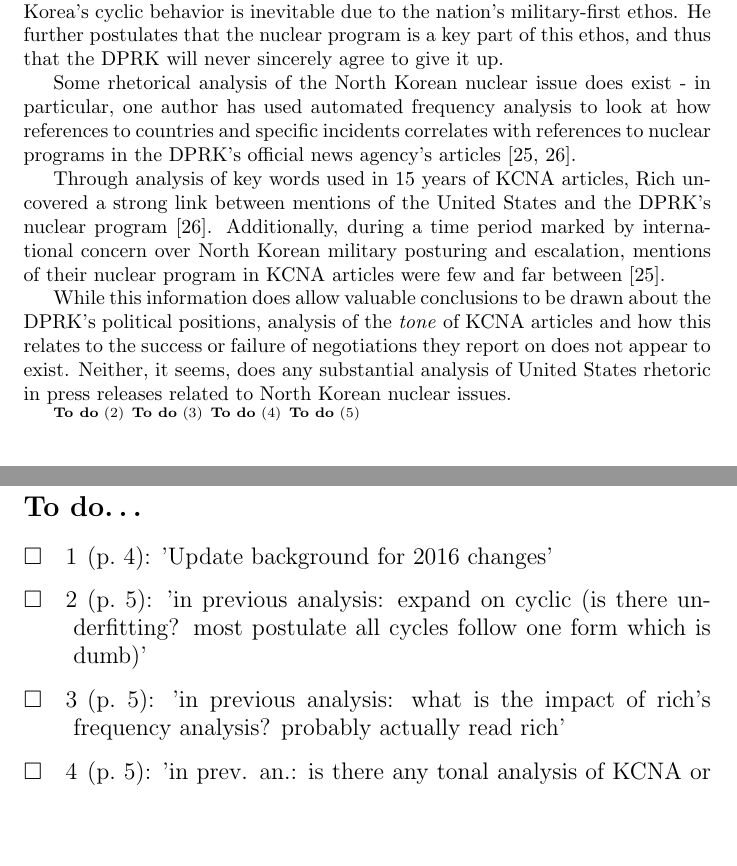
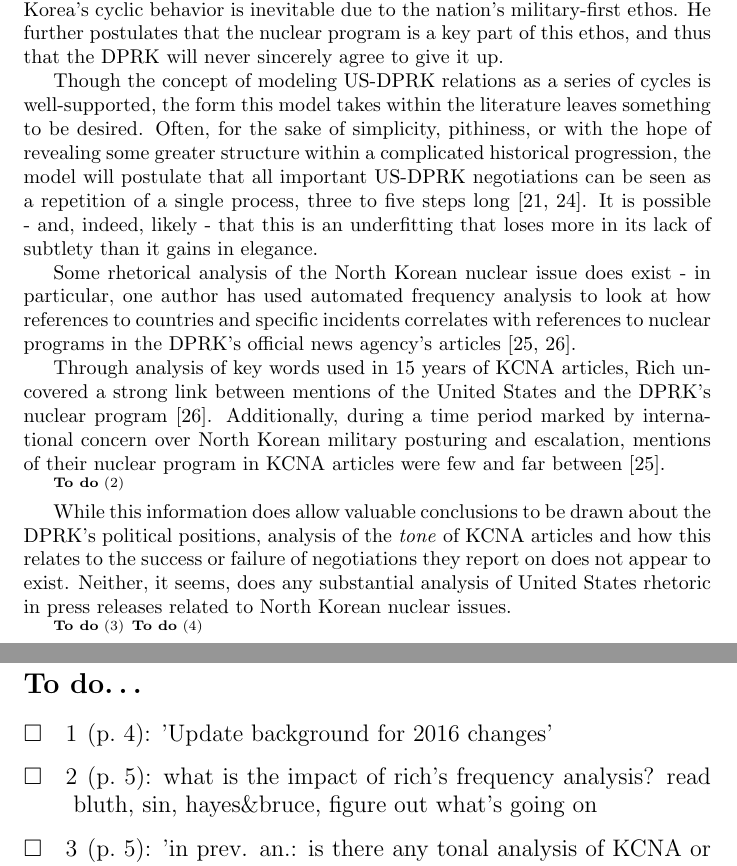
Before and after one commit to HaleyB-E/thesis, a LaTeX thesis (thesis/thesis.tex): two parts of pages 7 and 25 of 25, joined at a grey line, cut so that both start at the same text, the shorter picture padded with empty space. Compiled offline with pdfLaTeX.

Commit message:
added historical previous-work section

```diff
--- a/thesis/thesis.tex
+++ b/thesis/thesis.tex
@@ -136,14 +136,17 @@ Many analyses of the nature of the politics surrounding DPRK nuclear diplomacy e
 
 When these analyses are politically-motivated \cite{blair, cfr}, their logic tends to begin with the initial proposition that demand for complete denuclearization can someday be fulfilled, if only the correct combination of diplomacy and coercion can be found that will force the DPRK to comply. More academic treatments of the problem \cite{habib,jun} vary widely in their approach. Jun \cite{jun} identifies problems with past approaches, but seems to conclude that increased coordination between negotiating bodies and oversight of agreement implementation may yet salvage the denuclearization agenda. Meanwhile, Habib \cite{habib} claims that North Korea’s cyclic behavior is inevitable due to the nation’s military-first ethos. He further postulates that the nuclear program is a key part of this ethos, and thus that the DPRK will never sincerely agree to give it up.
 
+Though the concept of modeling US-DPRK relations as a series of cycles is well-supported, the form this model takes within the literature leaves something to be desired. Often, for the sake of simplicity, pithiness, or with the hope of revealing some greater structure within a complicated historical progression, the model will postulate that all important US-DPRK negotiations can be seen as a repetition of a single process, three to five steps long \cite{fisher,jun}. It is possible - and, indeed, likely - that this is an underfitting that loses more in its lack of subtlety than it gains in elegance.
+
 Some rhetorical analysis of the North Korean nuclear issue does exist - in particular, one author has used automated frequency analysis to look at how references to countries and specific incidents correlates with references to nuclear programs in the DPRK’s official news agency's articles \cite{rich12,rich14}.
 
 Through analysis of key words used in 15 years of KCNA articles, Rich uncovered a strong link between mentions of the United States and the DPRK’s nuclear program \cite{rich14}. Additionally, during a time period marked by international concern over North Korean military posturing and escalation, mentions of their nuclear program in KCNA articles were few and far between \cite{rich12}.
 
+\todo{what is the impact of rich's frequency analysis? read bluth, sin, hayes\&bruce, figure out what's going on}
+
 While this information does allow valuable conclusions to be drawn about the DPRK’s political positions, analysis of the \emph{tone} of KCNA articles and how this relates to the success or failure of negotiations they report on does not appear to exist. Neither, it seems, does any substantial analysis of United States rhetoric in press releases related to North Korean nuclear issues.
 
-\todo{'in previous analysis: expand on cyclic (is there underfitting? most postulate all cycles follow one form which is dumb)'}
-\todo{'in previous analysis: what is the impact of rich's frequency analysis? probably actually read rich'}
+
 \todo{'in prev. an.: is there any tonal analysis of KCNA or anything else'}
 \todo{'in prev. an.: what previous math info exists that isn't classified'}
 
```
Also changed, not shown: 1 other file.
